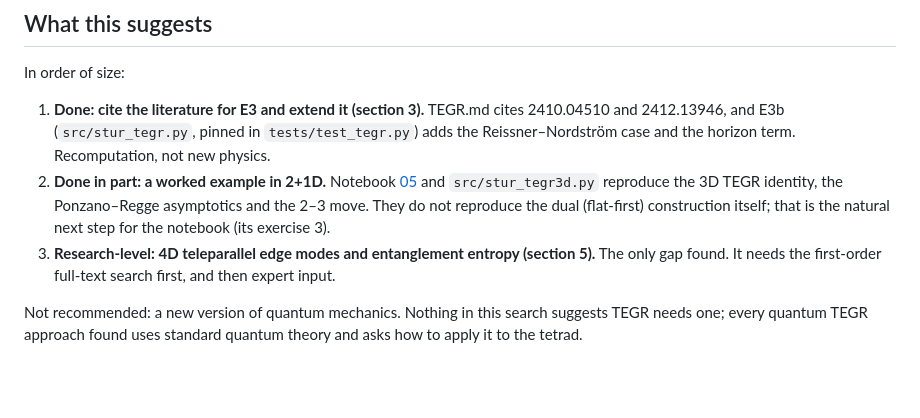
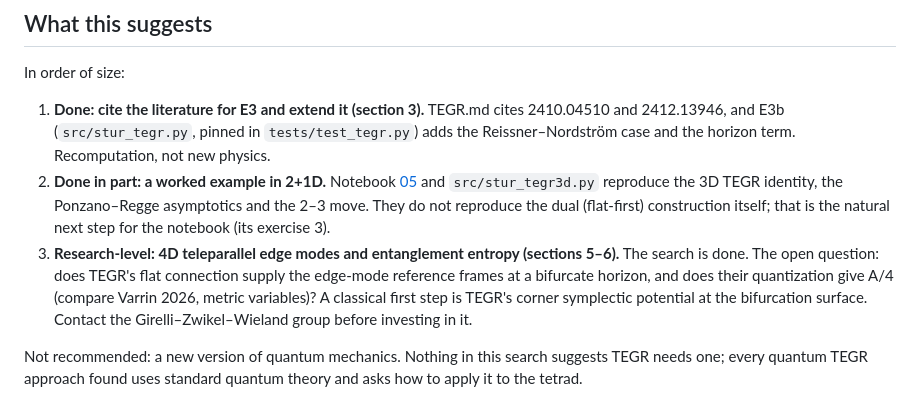
Before and after one commit to sheldonlindberg-afk/STUR-Physics-Lab, a Markdown page: QUANTUM_TEGR.md, the part around one of its changes. Drawn GitHub-style; blank space fills up the shorter version.

```diff
--- a/QUANTUM_TEGR.md
+++ b/QUANTUM_TEGR.md
@@ -137,9 +187,12 @@ In order of size:
    3D TEGR identity, the Ponzano–Regge asymptotics and the 2–3 move. They do not
    reproduce the dual (flat-first) construction itself; that is the natural next step
    for the notebook (its exercise 3).
-3. **Research-level: 4D teleparallel edge modes and entanglement entropy (section 5).**
-   The only gap found. It needs the first-order full-text search first, and then expert
-   input.
+3. **Research-level: 4D teleparallel edge modes and entanglement entropy (sections 5–6).**
+   The search is done. The open question: does TEGR's flat connection supply the
+   edge-mode reference frames at a bifurcate horizon, and does their quantization give
+   A/4 (compare Varrin 2026, metric variables)? A classical first step is TEGR's corner
+   symplectic potential at the bifurcation surface. Contact the Girelli–Zwikel–Wieland
+   group before investing in it.
 
 Not recommended: a new version of quantum mechanics. Nothing in this search suggests
 TEGR needs one; every quantum TEGR approach found uses standard quantum theory and asks
```
Also changed, not shown: other parts of QUANTUM_TEGR.md (+50 -0 lines).
